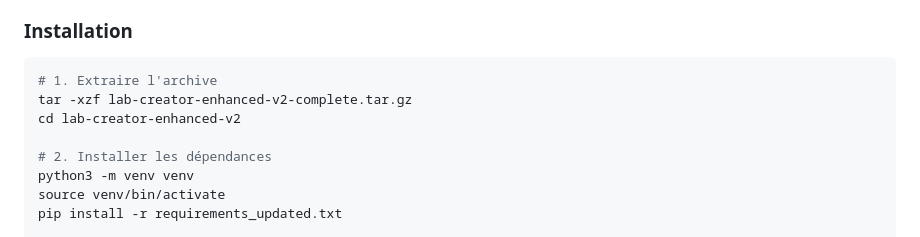
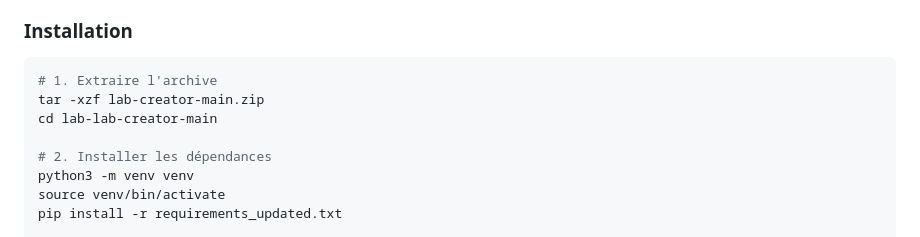
Before and after one commit to Velkasi/lab-creator, a Markdown page: README.md, the part around the change. Rendered like a GitHub page.

````diff
--- a/README.md
+++ b/README.md
@@ -80,8 +80,8 @@ Ce projet représente une amélioration majeure de Lab Creator avec l'ajout d'un
 ### Installation
 ```bash
 # 1. Extraire l'archive
-tar -xzf lab-creator-enhanced-v2-complete.tar.gz
-cd lab-creator-enhanced-v2
+tar -xzf lab-creator-main.zip
+cd lab-lab-creator-main
 
 # 2. Installer les dépendances
 python3 -m venv venv
````
